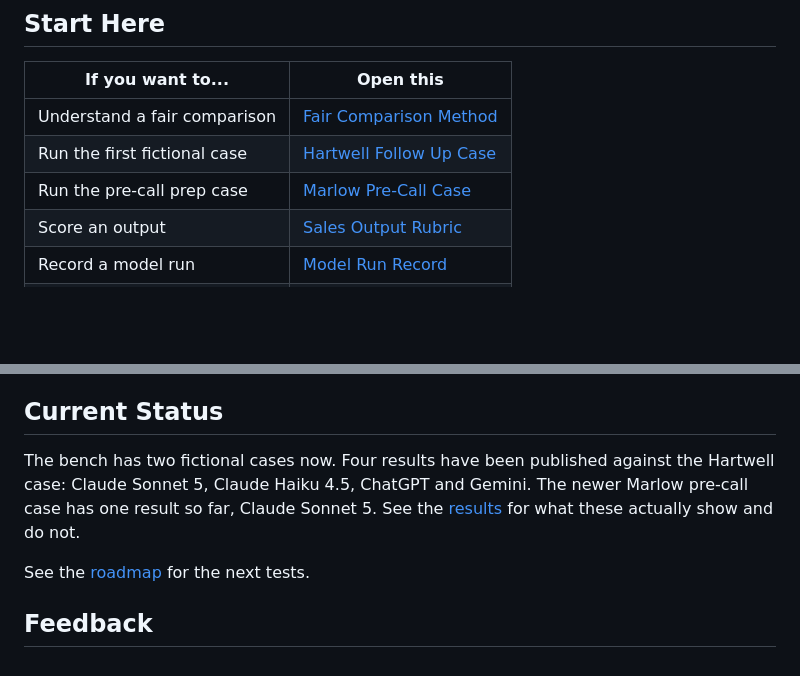
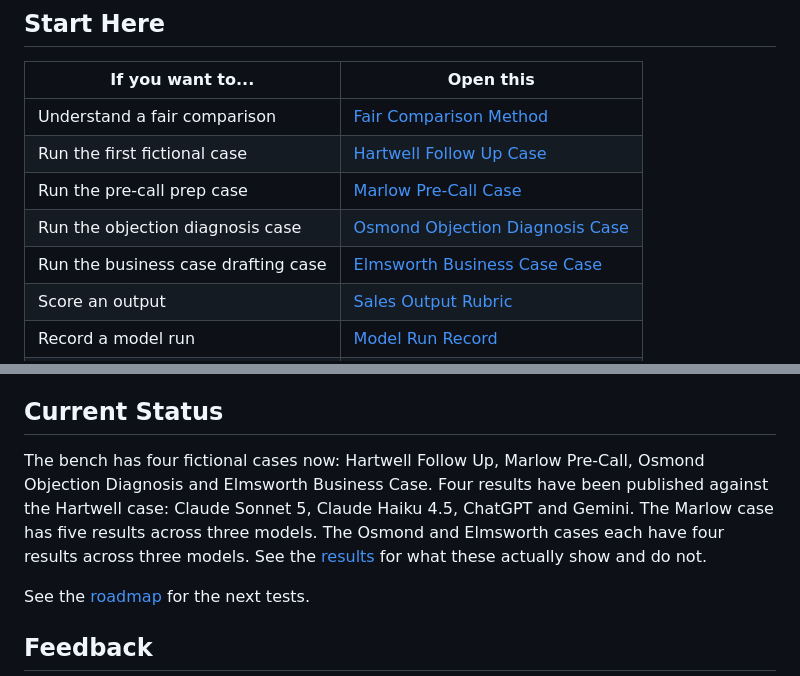
Before and after one commit to shaunmarsden/sales-proof-bench, a Markdown page: README.md, 2 parts joined by grey strips. Rendered like a GitHub page; blank space fills up the shorter version.

Commit message:
Sync README case count and results with actual repo state (#8)
README's Current Status still described two cases with one Marlow
result; the repo now has four cases (Osmond and Elmsworth shipped)
and Marlow has five logged results across three models. Start Here
table was missing links to the Osmond and Elmsworth cases.

```diff
--- a/README.md
+++ b/README.md
@@ -13,6 +13,8 @@ It is not a leaderboard. A model can be good at drafting a follow up and poor at
 | Understand a fair comparison | [Fair Comparison Method](methods/fair-comparison.md) |
 | Run the first fictional case | [Hartwell Follow Up Case](cases/hartwell-follow-up-case.md) |
 | Run the pre-call prep case | [Marlow Pre-Call Case](cases/marlow-pre-call-case.md) |
+| Run the objection diagnosis case | [Osmond Objection Diagnosis Case](cases/osmond-objection-diagnosis-case.md) |
+| Run the business case drafting case | [Elmsworth Business Case Case](cases/elmsworth-business-case-case.md) |
 | Score an output | [Sales Output Rubric](rubrics/sales-output-rubric.md) |
 | Record a model run | [Model Run Record](templates/model-run-record.md) |
 | See what results are ready | [Results](results/README.md) |
@@ -44,7 +46,7 @@ It is not a leaderboard. A model can be good at drafting a follow up and poor at
 
 ## Current Status
 
-The bench has two fictional cases now. Four results have been published against the Hartwell case: Claude Sonnet 5, Claude Haiku 4.5, ChatGPT and Gemini. The newer Marlow pre-call case has one result so far, Claude Sonnet 5. See the [results](results/README.md) for what these actually show and do not.
+The bench has four fictional cases now: Hartwell Follow Up, Marlow Pre-Call, Osmond Objection Diagnosis and Elmsworth Business Case. Four results have been published against the Hartwell case: Claude Sonnet 5, Claude Haiku 4.5, ChatGPT and Gemini. The Marlow case has five results across three models. The Osmond and Elmsworth cases each have four results across three models. See the [results](results/README.md) for what these actually show and do not.
 
 See the [roadmap](ROADMAP.md) for the next tests.
 
```
